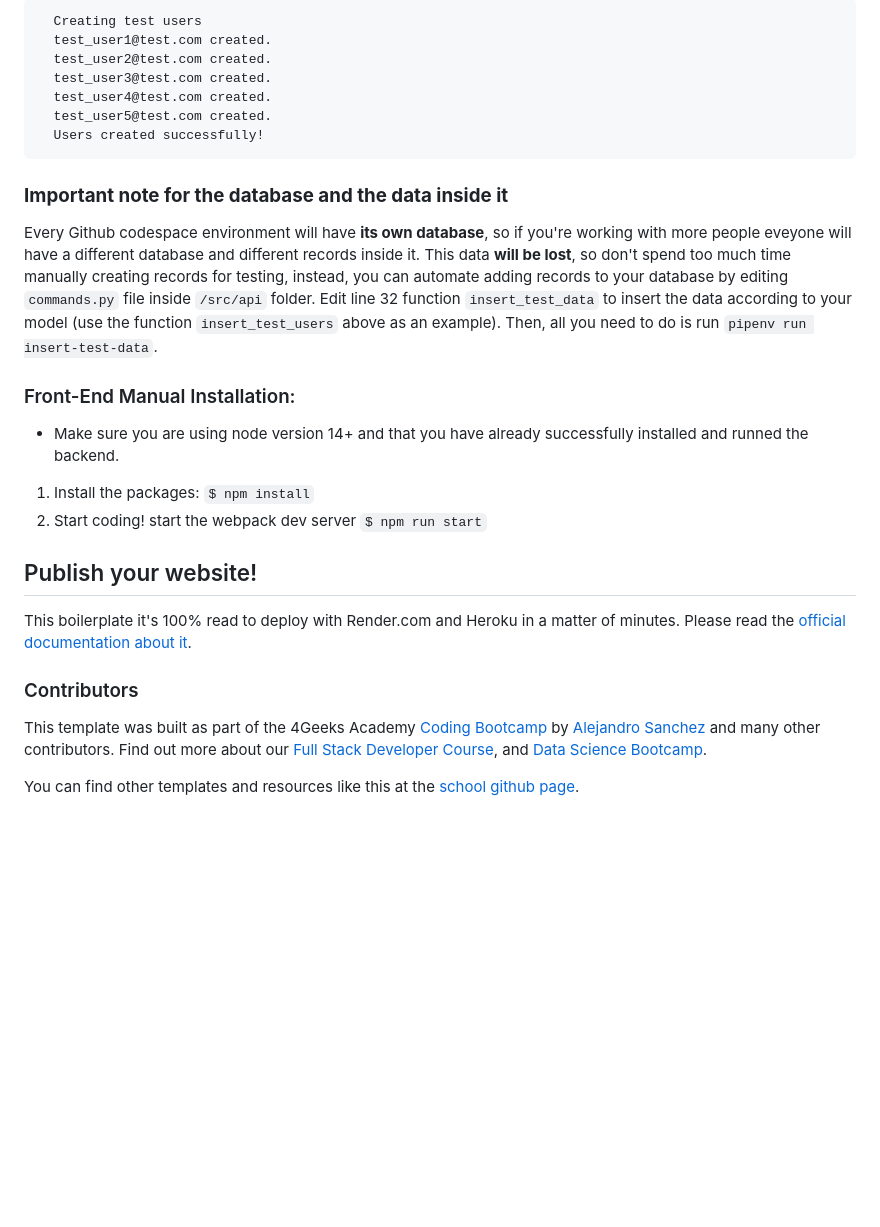
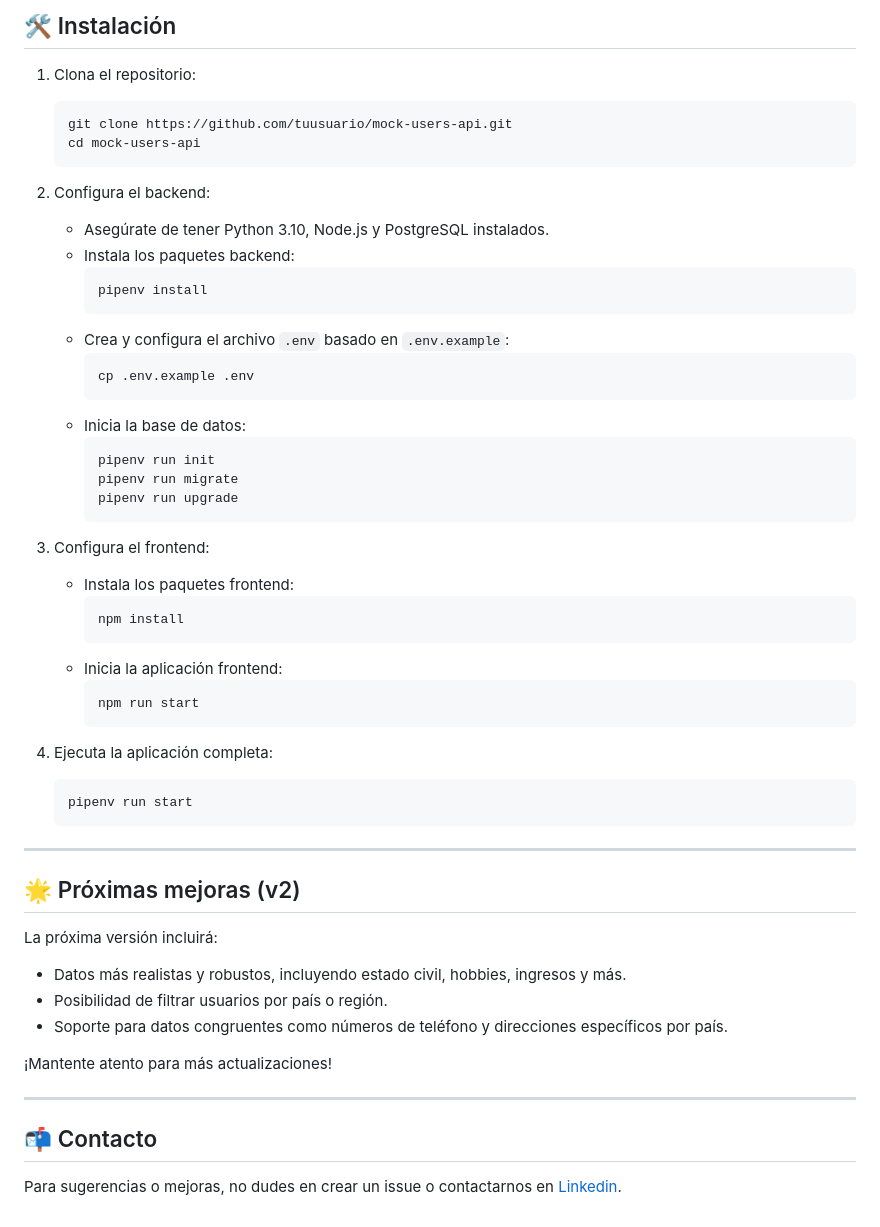
Before and after one commit to Alerugg/MockUsers, a Markdown page: README.md, the part around one of its changes. Rendered like a GitHub page; blank space fills up the shorter version.

````diff
--- a/README.md
+++ b/README.md
@@ -51,31 +92,57 @@ And you will see the following message:
 
-```
-  Creating test users
-  test_user1@test.com created.
-  test_user2@test.com created.
-  test_user3@test.com created.
-  test_user4@test.com created.
-  test_user5@test.com created.
-  Users created successfully!
-```
+## 🛠 Instalación
 
-### **Important note for the database and the data inside it**
+1. Clona el repositorio:
+   ```bash
+   git clone https://github.com/tuusuario/mock-users-api.git
+   cd mock-users-api
+   ```
 
-Every Github codespace environment will have **its own database**, so if you're working with more people eveyone will have a different database and different records inside it. This data **will be lost**, so don't spend too much time manually creating records for testing, instead, you can automate adding records to your database by editing ```commands.py``` file inside ```/src/api``` folder. Edit line 32 function ```insert_test_data``` to insert the data according to your model (use the function ```insert_test_users``` above as an example). Then, all you need to do is run ```pipenv run insert-test-data```.
+2. Configura el backend:
+   - Asegúrate de tener Python 3.10, Node.js y PostgreSQL instalados.
+   - Instala los paquetes backend:
+     ```bash
+     pipenv install
+     ```
+   - Crea y configura el archivo `.env` basado en `.env.example`:
+     ```bash
+     cp .env.example .env
+     ```
+   - Inicia la base de datos:
+     ```bash
+     pipenv run init
+     pipenv run migrate
+     pipenv run upgrade
+     ```
 
-### Front-End Manual Installation:
+3. Configura el frontend:
+   - Instala los paquetes frontend:
+     ```bash
+     npm install
+     ```
+   - Inicia la aplicación frontend:
+     ```bash
+     npm run start
+     ```
 
--   Make sure you are using node version 14+ and that you have already successfully installed and runned the backend.
+4. Ejecuta la aplicación completa:
+   ```bash
+   pipenv run start
+   ```
 
-1. Install the packages: `$ npm install`
-2. Start coding! start the webpack dev server `$ npm run start`
+---
 
-## Publish your website!
+## 🌟 Próximas mejoras (v2)
 
-This boilerplate it's 100% read to deploy with Render.com and Heroku in a matter of minutes. Please read the [official documentation about it](https://start.4geeksacademy.com/deploy).
+La próxima versión incluirá:
+- Datos más realistas y robustos, incluyendo estado civil, hobbies, ingresos y más.
+- Posibilidad de filtrar usuarios por país o región.
+- Soporte para datos congruentes como números de teléfono y direcciones específicos por país.
 
-### Contributors
+¡Mantente atento para más actualizaciones!
 
-This template was built as part of the 4Geeks Academy [Coding Bootcamp](https://4geeksacademy.com/us/coding-bootcamp) by [Alejandro Sanchez](https://twitter.com/alesanchezr) and many other contributors. Find out more about our [Full Stack Developer Course](https://4geeksacademy.com/us/coding-bootcamps/part-time-full-stack-developer), and [Data Science Bootcamp](https://4geeksacademy.com/us/coding-bootcamps/datascience-machine-learning).
+---
 
-You can find other templates and resources like this at the [school github page](https://github.com/4geeksacademy/).
+## 📬 Contacto
+
+Para sugerencias o mejoras, no dudes en crear un issue o contactarnos en [Linkedin](https://www.linkedin.com/in/aleruggeril/).
````
Also changed, not shown: other parts of README.md (+75 -34 lines).
